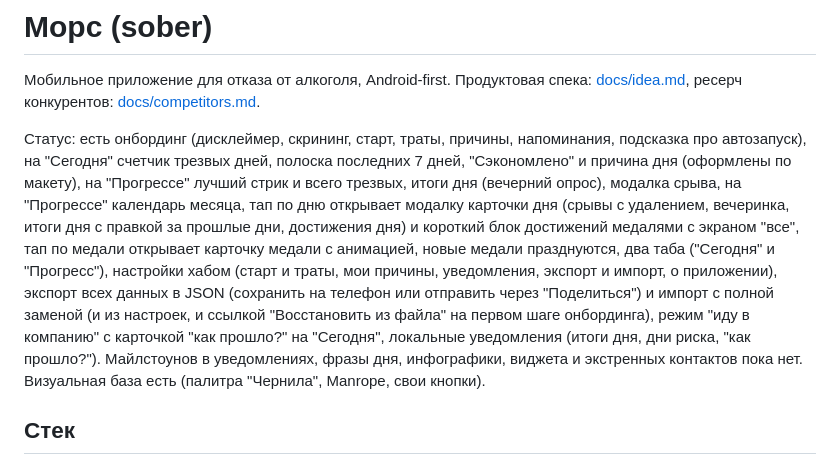
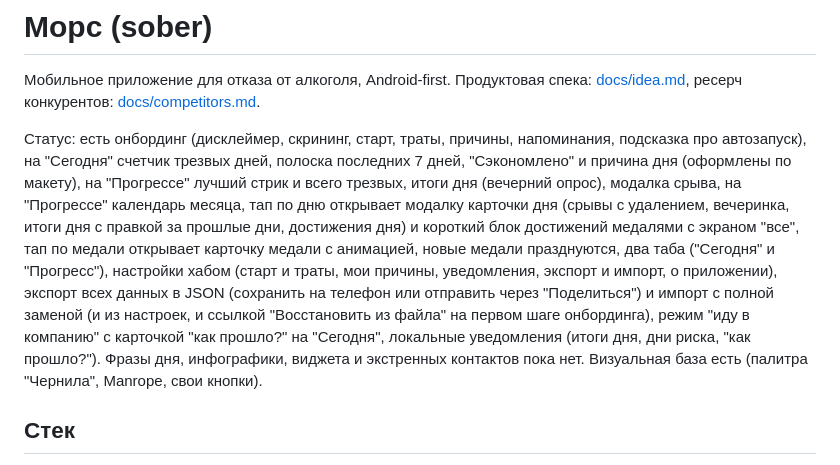
Before and after one commit to OlegKireev/berryrise, a Markdown page: CLAUDE.md, the part around the change. Rendered like a GitHub page.

Commit message:
docs: remove milestones

```diff
--- a/CLAUDE.md
+++ b/CLAUDE.md
@@ -2,7 +2,7 @@
 
 Мобильное приложение для отказа от алкоголя, Android-first. Продуктовая спека: [docs/idea.md](docs/idea.md), ресерч конкурентов: [docs/competitors.md](docs/competitors.md).
 
-Статус: есть онбординг (дисклеймер, скрининг, старт, траты, причины, напоминания, подсказка про автозапуск), на "Сегодня" счетчик трезвых дней, полоска последних 7 дней, "Сэкономлено" и причина дня (оформлены по макету), на "Прогрессе" лучший стрик и всего трезвых, итоги дня (вечерний опрос), модалка срыва, на "Прогрессе" календарь месяца, тап по дню открывает модалку карточки дня (срывы с удалением, вечеринка, итоги дня с правкой за прошлые дни, достижения дня) и короткий блок достижений медалями с экраном "все", тап по медали открывает карточку медали с анимацией, новые медали празднуются, два таба ("Сегодня" и "Прогресс"), настройки хабом (старт и траты, мои причины, уведомления, экспорт и импорт, о приложении), экспорт всех данных в JSON (сохранить на телефон или отправить через "Поделиться") и импорт с полной заменой (и из настроек, и ссылкой "Восстановить из файла" на первом шаге онбординга), режим "иду в компанию" с карточкой "как прошло?" на "Сегодня", локальные уведомления (итоги дня, дни риска, "как прошло?"). Майлстоунов в уведомлениях, фразы дня, инфографики, виджета и экстренных контактов пока нет. Визуальная база есть (палитра "Чернила", Manrope, свои кнопки).
+Статус: есть онбординг (дисклеймер, скрининг, старт, траты, причины, напоминания, подсказка про автозапуск), на "Сегодня" счетчик трезвых дней, полоска последних 7 дней, "Сэкономлено" и причина дня (оформлены по макету), на "Прогрессе" лучший стрик и всего трезвых, итоги дня (вечерний опрос), модалка срыва, на "Прогрессе" календарь месяца, тап по дню открывает модалку карточки дня (срывы с удалением, вечеринка, итоги дня с правкой за прошлые дни, достижения дня) и короткий блок достижений медалями с экраном "все", тап по медали открывает карточку медали с анимацией, новые медали празднуются, два таба ("Сегодня" и "Прогресс"), настройки хабом (старт и траты, мои причины, уведомления, экспорт и импорт, о приложении), экспорт всех данных в JSON (сохранить на телефон или отправить через "Поделиться") и импорт с полной заменой (и из настроек, и ссылкой "Восстановить из файла" на первом шаге онбординга), режим "иду в компанию" с карточкой "как прошло?" на "Сегодня", локальные уведомления (итоги дня, дни риска, "как прошло?"). Фразы дня, инфографики, виджета и экстренных контактов пока нет. Визуальная база есть (палитра "Чернила", Manrope, свои кнопки).
 
 ## Стек
 
```
Also changed, not shown: docs/idea.md (+0 -1 lines).
